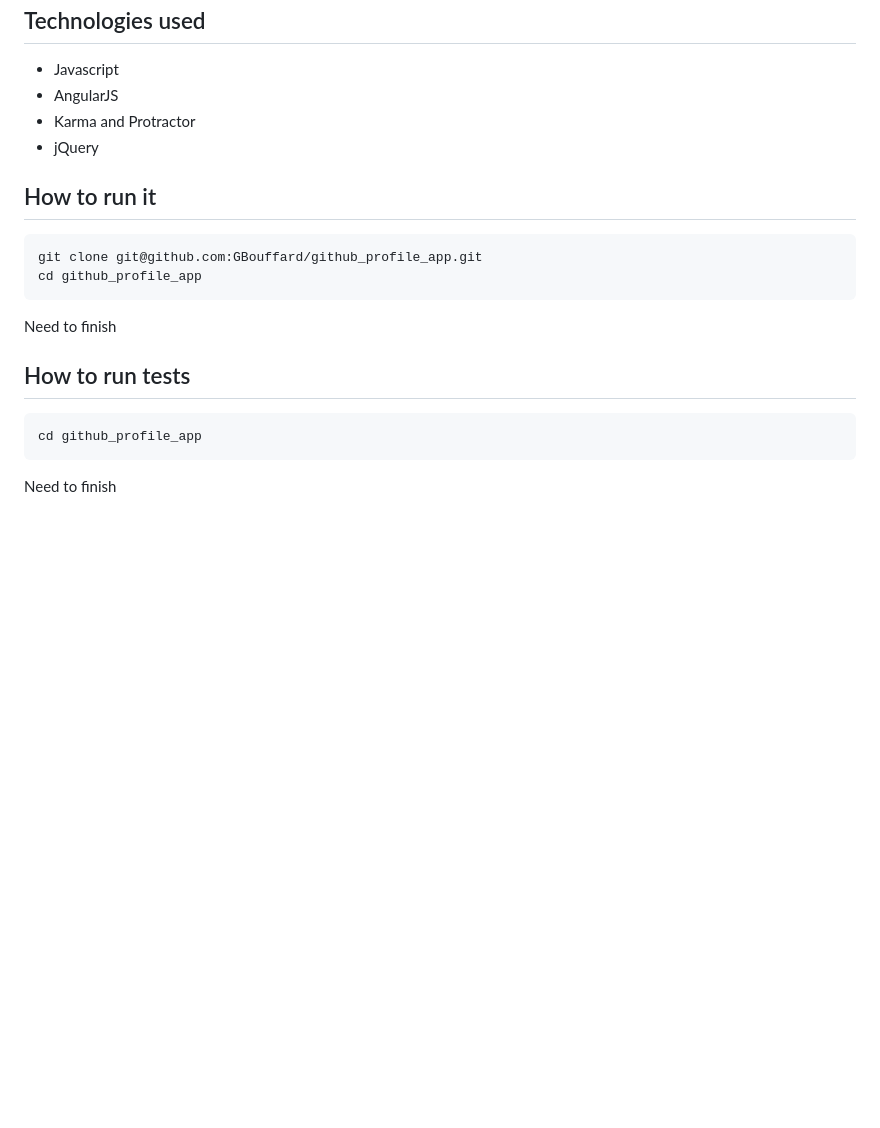
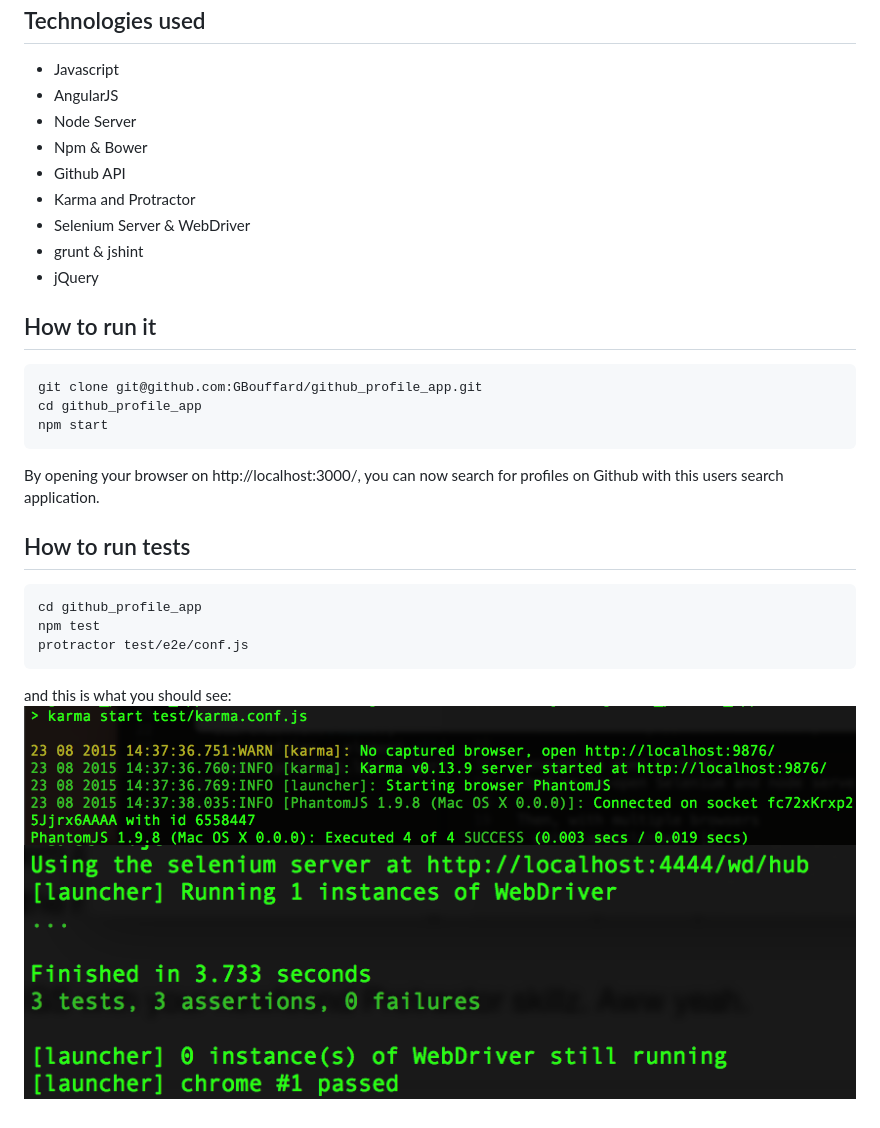
Before and after one commit to GBouffard/GitHub_Profile_app, a Markdown page: README.md, the part around the change. Drawn GitHub-style; pictures changed too: public/karma_test.png (added), public/protractor_test.png (added); blank space fills up the shorter version.

Commit message:
Added Tests pictures in readme

````diff
--- a/README.md
+++ b/README.md
@@ -18,7 +18,12 @@ Technologies used
 ----
 - Javascript
 - AngularJS
+- Node Server
+- Npm & Bower
+- Github API
 - Karma and Protractor
+- Selenium Server & WebDriver
+- grunt & jshint
 - jQuery
 
 How to run it
@@ -26,12 +31,18 @@ How to run it
 ```
 git clone git@github.com:GBouffard/github_profile_app.git
 cd github_profile_app
+npm start
 ```
-Need to finish
+By opening your browser on http://localhost:3000/, you can now search for profiles on Github with this users search application.
 
 How to run tests
 ----
 ```
 cd github_profile_app
+npm test
+protractor test/e2e/conf.js
 ```
-Need to finish
+
+and this is what you should see:
+![](public/karma_test.png)
+![](public/protractor_test.png)
````
